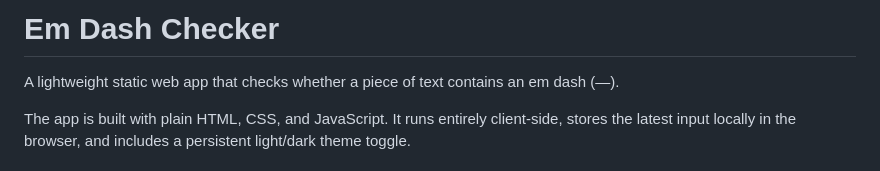
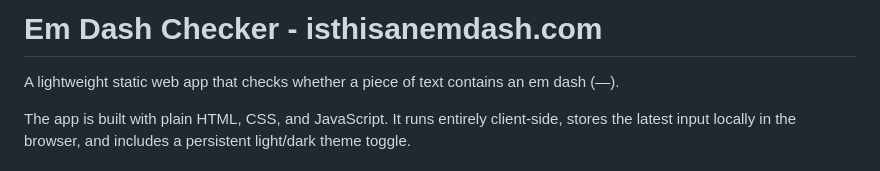
Before and after one commit to abodzsar29/em-dash-checker, a Markdown page: README.md, the part around the change. Drawn GitHub-style.

```diff
--- a/README.md
+++ b/README.md
@@ -1,4 +1,4 @@
-# Em Dash Checker
+# Em Dash Checker - isthisanemdash.com
 
 A lightweight static web app that checks whether a piece of text contains an em dash (—).
 
```
